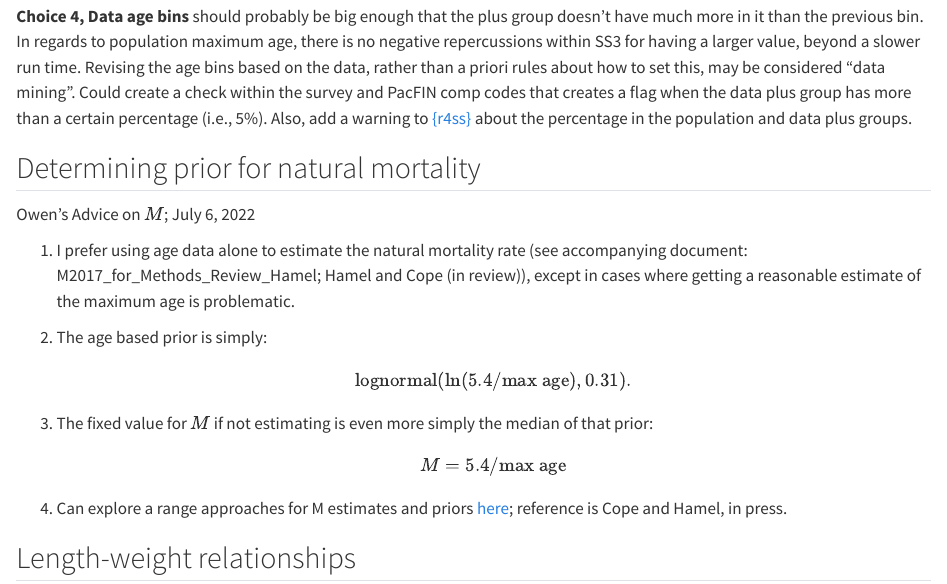
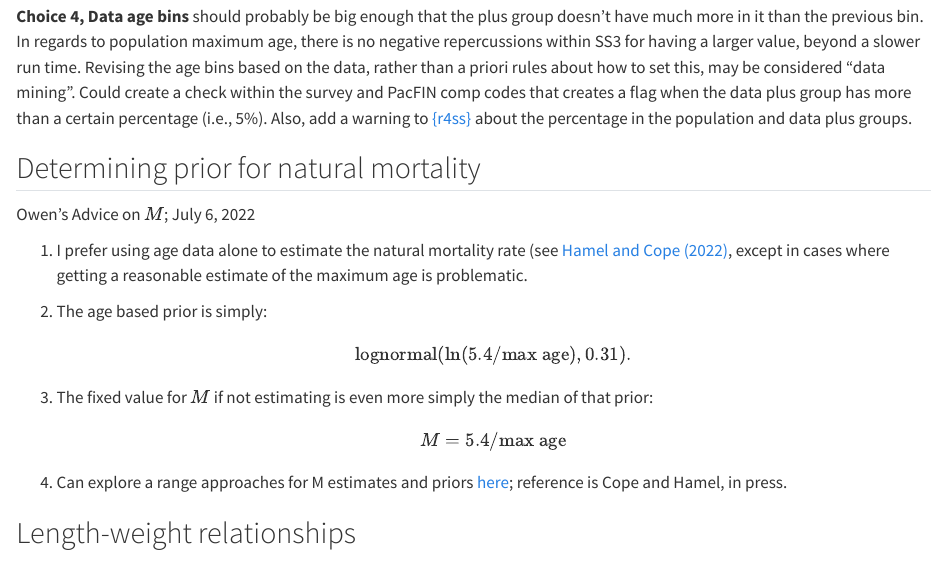
Before and after one commit to pfmc-assessments/pfmc_assessment_handbook, a Quarto document (02-model-choices.qmd): the page in a window 1100 px wide, from 420 px down. Rendered offline with R 4.5, knitr and Pandoc in place of Quarto, with nearby package versions.

Commit message:
Add link to Hamel and Cope (2022) in M prior section

```diff
--- a/02-model-choices.qmd
+++ b/02-model-choices.qmd
@@ -16,7 +16,7 @@ The comments below are based on a team discussion on how to select a population
 
 Owen's Advice on $M$; July 6, 2022
 
-1.  I prefer using age data alone to estimate the natural mortality rate (see accompanying document: M2017_for_Methods_Review_Hamel; Hamel and Cope (in review)), except in cases where getting a reasonable estimate of the maximum age is problematic.
+1.  I prefer using age data alone to estimate the natural mortality rate (see [Hamel and Cope (2022)](https://repository.library.noaa.gov/view/noaa/68311), except in cases where getting a reasonable estimate of the maximum age is problematic.
 
 2.  The age based prior is simply: $$\text{lognormal}(\ln(5.4/\text{max age}), 0.31).$$
 
```
